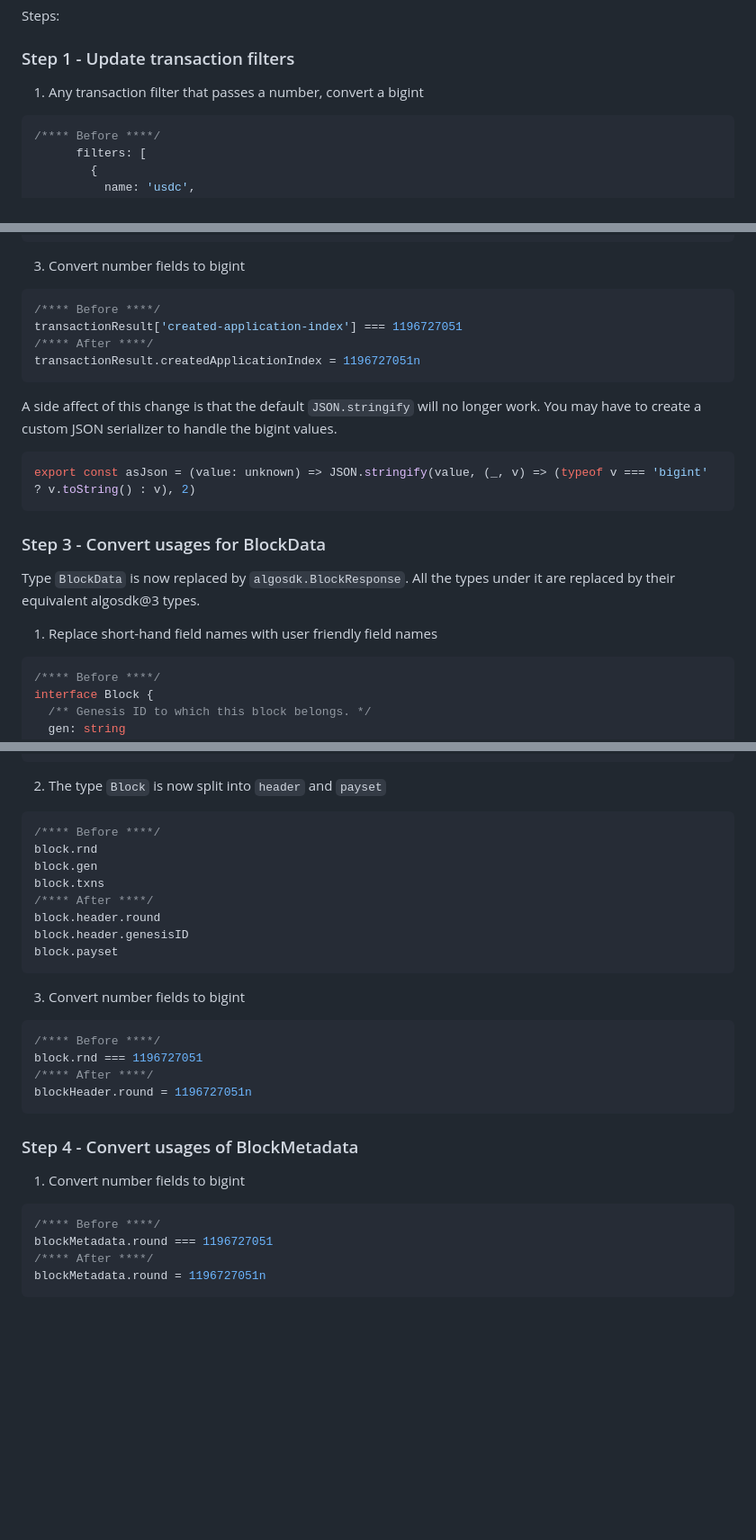
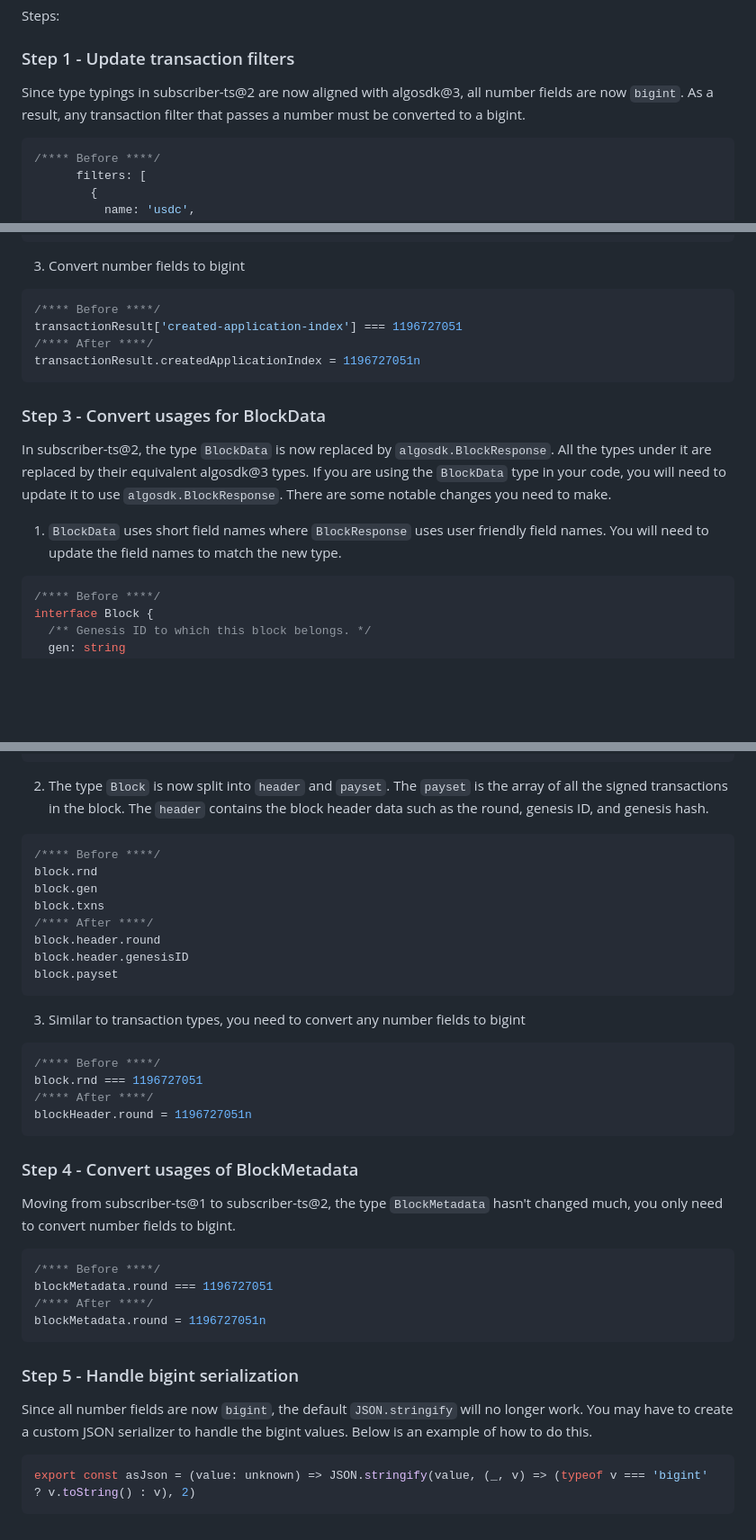
Before and after one commit to algorandfoundation/algokit-subscriber-ts, a Markdown page: docs/v2-migration.md, 3 parts joined by grey strips. Shown at 90% size. GitHub-like rendering; blank space fills up the shorter version.

Commit message:
chore: migration guide - continue

````diff
--- a/docs/v2-migration.md
+++ b/docs/v2-migration.md
@@ -8,7 +8,7 @@ Steps:
 
 ### Step 1 - Update transaction filters
 
-1. Any transaction filter that passes a number, convert a bigint
+Since type typings in subscriber-ts@2 are now aligned with algosdk@3, all number fields are now `bigint`. As a result, any transaction filter that passes a number must be converted to a bigint.
 
 ```typescript
 /**** Before ****/
@@ -64,17 +66,11 @@ transactionResult['created-application-index'] === 1196727051
 transactionResult.createdApplicationIndex = 1196727051n
 ```
 
-A side affect of this change is that the default `JSON.stringify` will no longer work. You may have to create a custom JSON serializer to handle the bigint values.
-
-```typescript
-export const asJson = (value: unknown) => JSON.stringify(value, (_, v) => (typeof v === 'bigint' ? v.toString() : v), 2)
-```
-
 ### Step 3 - Convert usages for BlockData
 
-Type `BlockData` is now replaced by `algosdk.BlockResponse`. All the types under it are replaced by their equivalent algosdk@3 types.
+In subscriber-ts@2, the type `BlockData` is now replaced by `algosdk.BlockResponse`. All the types under it are replaced by their equivalent algosdk@3 types. If you are using the `BlockData` type in your code, you will need to update it to use `algosdk.BlockResponse`. There are some notable changes you need to make.
 
-1. Replace short-hand field names with user friendly field names
+1. `BlockData` uses short field names where `BlockResponse` uses user friendly field names. You will need to update the field names to match the new type.
 
 ```typescript
 /**** Before ****/
@@ -98,7 +94,7 @@ export declare class BlockHeader implements Encodable {
 }
 ```
 
-2. The type `Block` is now split into `header` and `payset`
+2. The type `Block` is now split into `header` and `payset`. The `payset` is the array of all the signed transactions in the block. The `header` contains the block header data such as the round, genesis ID, and genesis hash.
 
 ```typescript
 /**** Before ****/
@@ -111,7 +107,7 @@ block.header.genesisID
 block.payset
 ```
 
-3. Convert number fields to bigint
+3. Similar to transaction types, you need to convert any number fields to bigint
 
 ```typescript
 /**** Before ****/
@@ -122,7 +118,7 @@ blockHeader.round = 1196727051n
 
 ### Step 4 - Convert usages of BlockMetadata
 
-1. Convert number fields to bigint
+Moving from subscriber-ts@1 to subscriber-ts@2, the type `BlockMetadata` hasn't changed much, you only need to convert number fields to bigint.
 
 ```typescript
 /**** Before ****/
@@ -130,3 +126,11 @@ blockMetadata.round === 1196727051
 /**** After ****/
 blockMetadata.round = 1196727051n
 ```
+
+### Step 5 - Handle bigint serialization
+
+Since all number fields are now `bigint`, the default `JSON.stringify` will no longer work. You may have to create a custom JSON serializer to handle the bigint values. Below is an example of how to do this.
+
+```typescript
+export const asJson = (value: unknown) => JSON.stringify(value, (_, v) => (typeof v === 'bigint' ? v.toString() : v), 2)
+```
````
Also changed, not shown: other parts of docs/v2-migration.md (+2 -0 lines).
